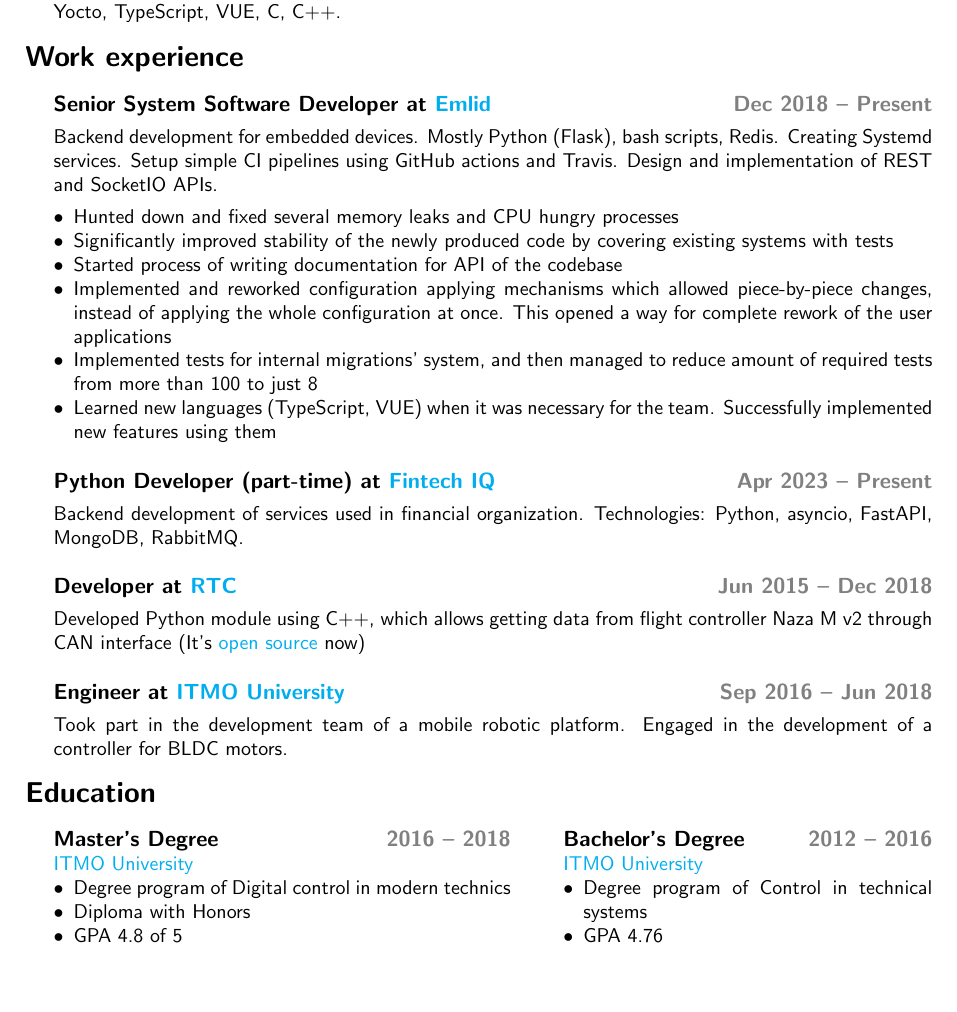
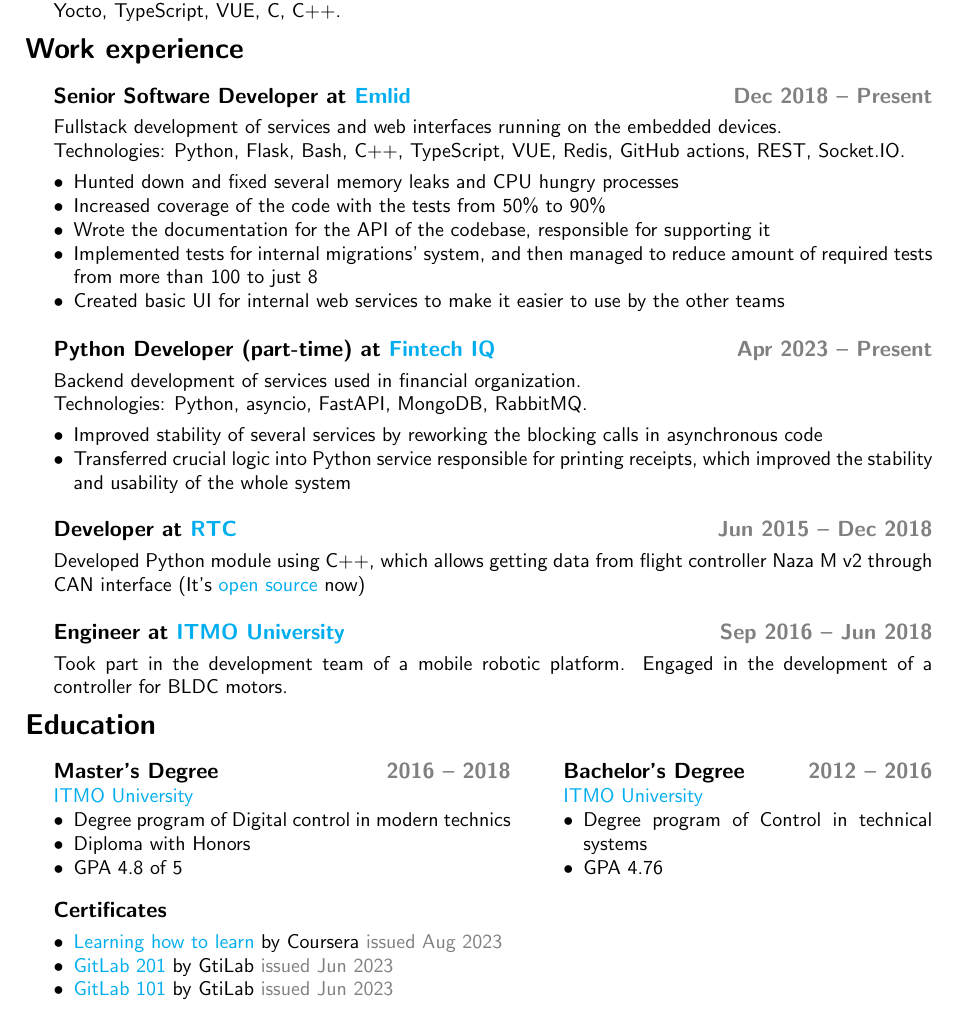
Before and after one commit to viktorvorobev/viktorvorobev, a LaTeX CV (cv/Viktor_Vorobev_CV.tex): part of the page, cut so that both start at the same text. Compiled offline with pdfLaTeX.

Commit message:
cv: update, add certificates

```diff
--- a/cv/Viktor_Vorobev_CV.tex
+++ b/cv/Viktor_Vorobev_CV.tex
@@ -76,36 +76,28 @@
     \end{changemargin}
     \section*{Work experience}
     \begin{changemargin}{\lmvalue}{\rmvalue}
-        \subsection*{Senior System Software Developer at \href{https://emlid.com}{Emlid}
+        \subsection*{Senior Software Developer at \href{https://emlid.com}{Emlid}
         \hfill {\color{gray}Dec 2018 – Present}}
 
-        Backend development for embedded devices.
-        Mostly Python (Flask), bash scripts, Redis.
-        Creating Systemd services.
-        Setup simple CI pipelines using GitHub actions and Travis.
-        Design and implementation of REST and SocketIO APIs.
+        Fullstack development of services and web interfaces running on the embedded devices.\\
+        Technologies: Python, Flask, Bash, C++, TypeScript, VUE, Redis, GitHub actions, REST, Socket.IO.
         \begin{itemize}
-            \item Hunted down and fixed several memory leaks and CPU hungry
-            processes
-            \item Significantly improved stability of the newly produced
-            code by covering existing systems with tests
-            \item Started process of writing documentation for API of the
-            codebase
-            \item Implemented and reworked configuration applying
-            mechanisms which allowed piece-by-piece changes, instead of applying the whole
-            configuration at once.
-            This opened a way for complete rework of the user applications
-            \item Implemented tests for internal migrations' system, and
-            then managed to reduce amount of required tests from more than 100 to just 8
-            \item Learned new languages (TypeScript, VUE) when it was necessary for the team.
-            Successfully implemented new features using them
+            \item Hunted down and fixed several memory leaks and CPU hungry processes
+            \item Increased coverage of the code with the tests from 50\% to 90\%
+            \item Wrote the documentation for the API of the codebase, responsible for supporting it
+            \item Implemented tests for internal migrations' system, and then managed to reduce amount of required tests from more than 100 to just 8
+            \item Created basic UI for internal web services to make it easier to use by the other teams
         \end{itemize}
 
 		\subsection*{Python Developer (part-time) at \href{https://www.linkedin.com/company/fintech-iq/}{Fintech IQ}
 		\hfill {\color{gray}Apr 2023 – Present}}
 
-		Backend development of services used in financial organization.
+		Backend development of services used in financial organization.\\
 		Technologies: Python, asyncio, FastAPI, MongoDB, RabbitMQ.
+		\begin{itemize}
+			\item Improved stability of several services by reworking the blocking calls in asynchronous code
+			\item Transferred crucial logic into Python service responsible for printing receipts, which improved the stability and usability of the whole system
+		\end{itemize}
 
 		\subsection*{Developer at \href{https://er.rtc.ru/en/}{RTC}
 		\hfill {\color{gray}Jun 2015 – Dec 2018}}
@@ -142,5 +134,11 @@
                 \item GPA 4.76
             \end{itemize}
         \end{minipage}
+      	\subsection*{Certificates}
+       	\begin{itemize}
+       		\item \href{https://www.coursera.org/account/accomplishments/certificate/JTS4UC77RMRH}{Learning how to learn} by Coursera {\color{gray}issued~Aug~2023}
+       		\item \href{https://levelup.gitlab.com/c/rFApBMcWT66ZF-F4IPdlrQ}{GitLab 201} by GtiLab {\color{gray}issued~Jun~2023}
+       		\item \href{https://levelup.gitlab.com/c/OQPvtAh7ScyFaSX04Cya0g}{GitLab 101} by GtiLab {\color{gray}issued~Jun~2023}
+       	\end{itemize}
     \end{changemargin}
 \end{document}
```
